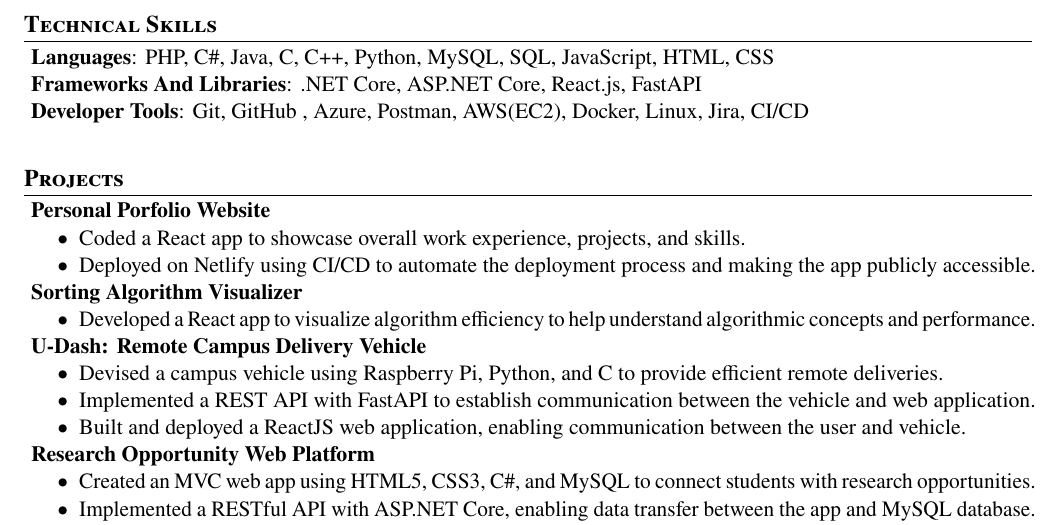
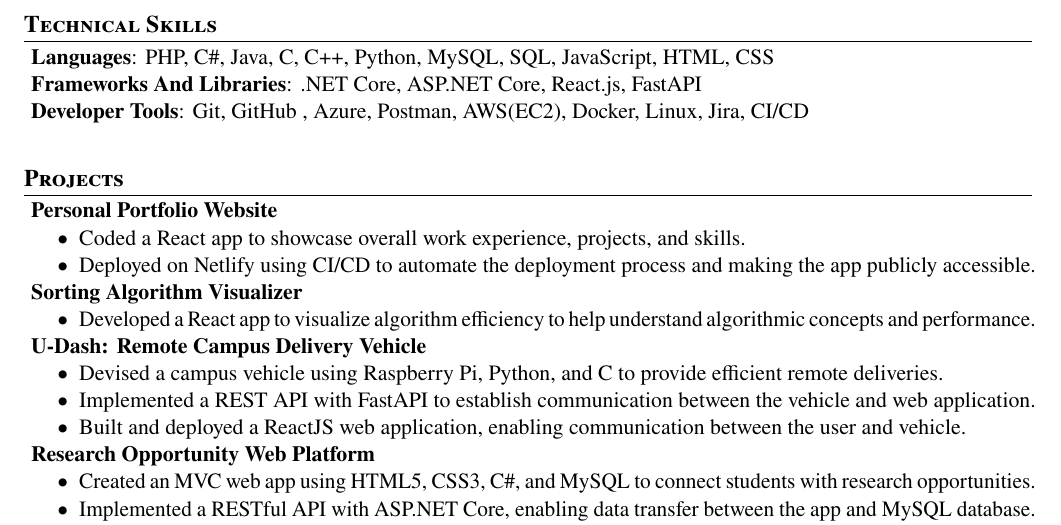
Before and after one commit to ZahidSafi/ZahidSafiResume, a LaTeX CV (ZahidSafiResume.tex): part of the page, cut so that both start at the same text. Compiled offline with pdfLaTeX.

Commit message:
fixed spelling mistake

```diff
--- a/ZahidSafiResume.tex
+++ b/ZahidSafiResume.tex
@@ -123,7 +123,7 @@
 \section{\textbf{Projects}}
 \begin{itemize}[leftmargin=0.05in, label={}]
 	\item{
-	            \textbf{Personal Porfolio Website}
+	            \textbf{Personal Portfolio Website}
 	            \begin{itemize} [label=$\bullet$]
 		            \item{Coded a React app to showcase overall work experience, projects, and skills.}
 		            \item {Deployed on Netlify using CI/CD to automate the deployment process and making the app publicly accessible.}
```
Also changed, not shown: ZahidSafiResume.pdf, Zahid_Safi_Resume.pdf (added), 2 other files.
